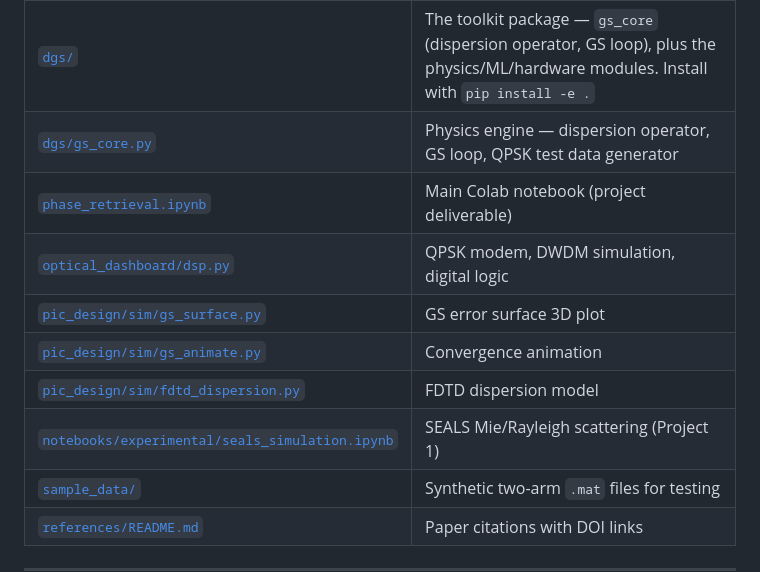
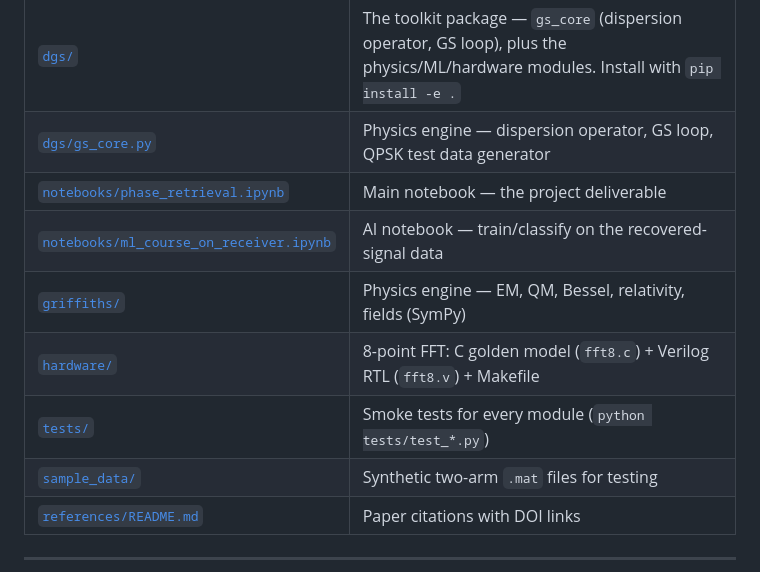
Before and after one commit to ColinsCoding/Dispersion-Assisted-GS-Phase-Recovery, a Markdown page: README.md, the part around the change. Rendered like a GitHub page.

Commit message:
docs: update README Files table to current structure (drop moved-to-experiments paths)

```diff
--- a/README.md
+++ b/README.md
@@ -61,12 +61,11 @@ jupyter notebook notebooks/phase_retrieval.ipynb
 |---|---|
 | [`dgs/`](dgs/) | The toolkit package — `gs_core` (dispersion operator, GS loop), plus the physics/ML/hardware modules. Install with `pip install -e .` |
 | [`dgs/gs_core.py`](dgs/gs_core.py) | Physics engine — dispersion operator, GS loop, QPSK test data generator |
-| [`phase_retrieval.ipynb`](notebooks/phase_retrieval.ipynb) | Main Colab notebook (project deliverable) |
-| [`optical_dashboard/dsp.py`](optical_dashboard/dsp.py) | QPSK modem, DWDM simulation, digital logic |
-| [`pic_design/sim/gs_surface.py`](pic_design/sim/gs_surface.py) | GS error surface 3D plot |
-| [`pic_design/sim/gs_animate.py`](pic_design/sim/gs_animate.py) | Convergence animation |
-| [`pic_design/sim/fdtd_dispersion.py`](pic_design/sim/fdtd_dispersion.py) | FDTD dispersion model |
-| [`notebooks/experimental/seals_simulation.ipynb`](notebooks/experimental/seals_simulation.ipynb) | SEALS Mie/Rayleigh scattering (Project 1) |
+| [`notebooks/phase_retrieval.ipynb`](notebooks/phase_retrieval.ipynb) | Main notebook — the project deliverable |
+| [`notebooks/ml_course_on_receiver.ipynb`](notebooks/ml_course_on_receiver.ipynb) | AI notebook — train/classify on the recovered-signal data |
+| [`griffiths/`](griffiths/) | Physics engine — EM, QM, Bessel, relativity, fields (SymPy) |
+| [`hardware/`](hardware/) | 8-point FFT: C golden model (`fft8.c`) + Verilog RTL (`fft8.v`) + Makefile |
+| [`tests/`](tests/) | Smoke tests for every module (`python tests/test_*.py`) |
 | [`sample_data/`](sample_data/) | Synthetic two-arm `.mat` files for testing |
 | [`references/README.md`](references/README.md) | Paper citations with DOI links |
 
```
